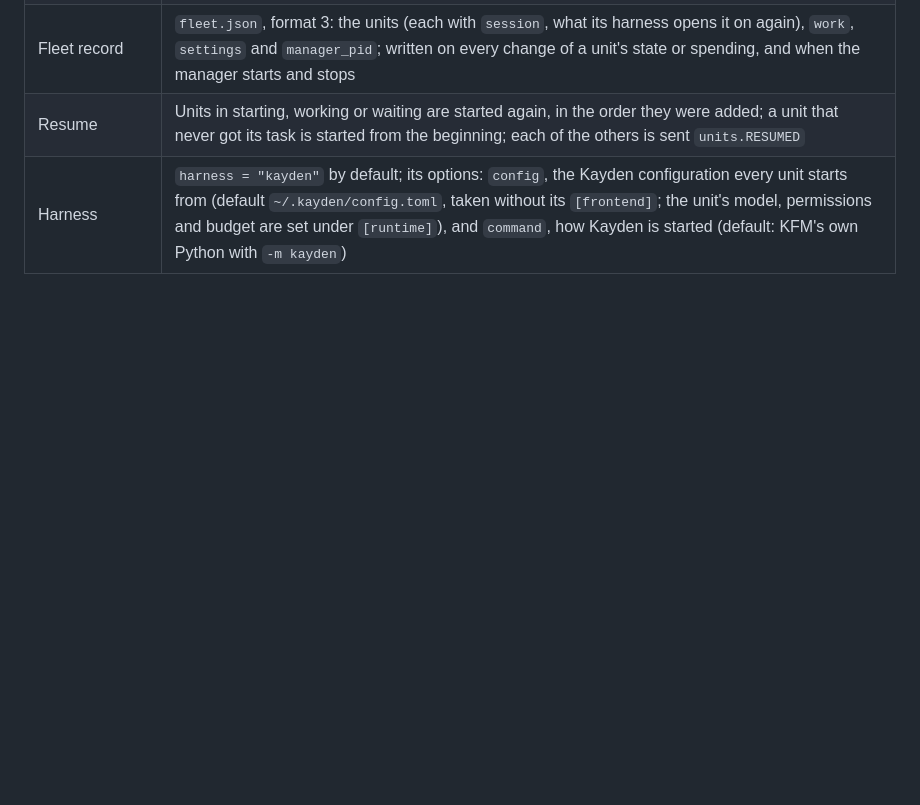
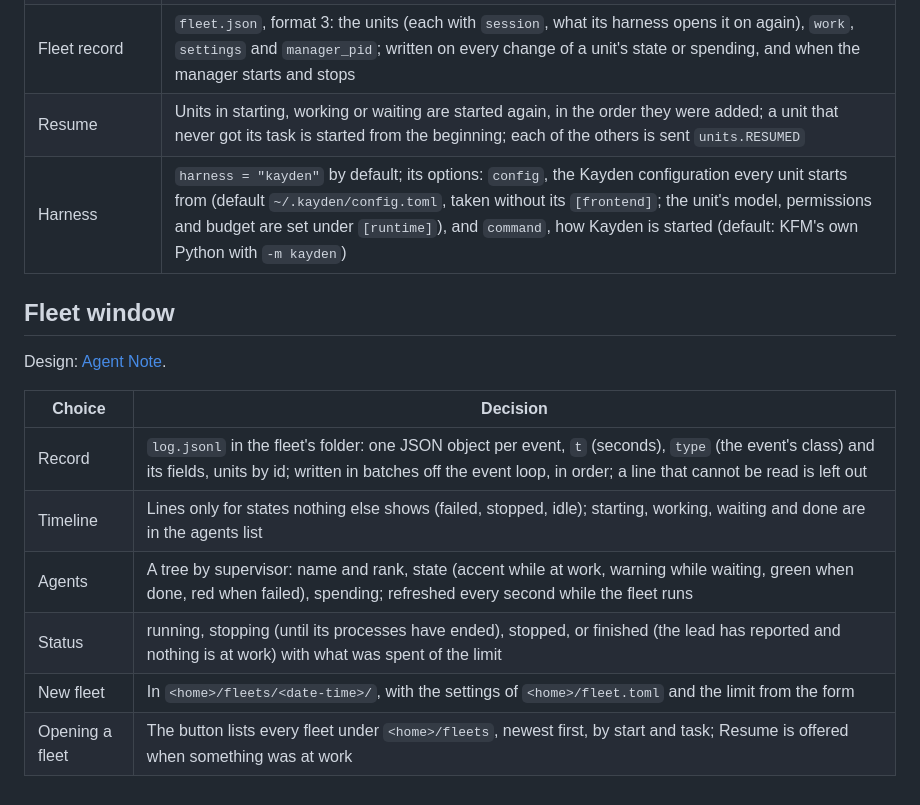
Before and after one commit to K5031/KFM, a Markdown page: .agents/decisions.md, the part around the change. Drawn GitHub-style; blank space fills up the shorter version.

```diff
--- a/.agents/decisions.md
+++ b/.agents/decisions.md
@@ -19,3 +19,16 @@ Small choices the design notes leave open.
 | Fleet record | `fleet.json`, format 3: the units (each with `session`, what its harness opens it on again), `work`, `settings` and `manager_pid`; written on every change of a unit's state or spending, and when the manager starts and stops |
 | Resume | Units in starting, working or waiting are started again, in the order they were added; a unit that never got its task is started from the beginning; each of the others is sent `units.RESUMED` |
 | Harness | `harness = "kayden"` by default; its options: `config`, the Kayden configuration every unit starts from (default `~/.kayden/config.toml`, taken without its `[frontend]`; the unit's model, permissions and budget are set under `[runtime]`), and `command`, how Kayden is started (default: KFM's own Python with `-m kayden`) |
+
+## Fleet window
+
+Design: [Agent Note](notes/implemented/2026-11-12-fleet-window.md).
+
+| Choice | Decision |
+|---|---|
+| Record | `log.jsonl` in the fleet's folder: one JSON object per event, `t` (seconds), `type` (the event's class) and its fields, units by id; written in batches off the event loop, in order; a line that cannot be read is left out |
+| Timeline | Lines only for states nothing else shows (failed, stopped, idle); starting, working, waiting and done are in the agents list |
+| Agents | A tree by supervisor: name and rank, state (accent while at work, warning while waiting, green when done, red when failed), spending; refreshed every second while the fleet runs |
+| Status | running, stopping (until its processes have ended), stopped, or finished (the lead has reported and nothing is at work) with what was spent of the limit |
+| New fleet | In `<home>/fleets/<date-time>/`, with the settings of `<home>/fleet.toml` and the limit from the form |
+| Opening a fleet | The button lists every fleet under `<home>/fleets`, newest first, by start and task; Resume is offered when something was at work |
```
Also changed, not shown: docs/README.md (+26 -1 lines), docs/images/window-dark.png (added), docs/images/window-light.png (added), 8 other files.
